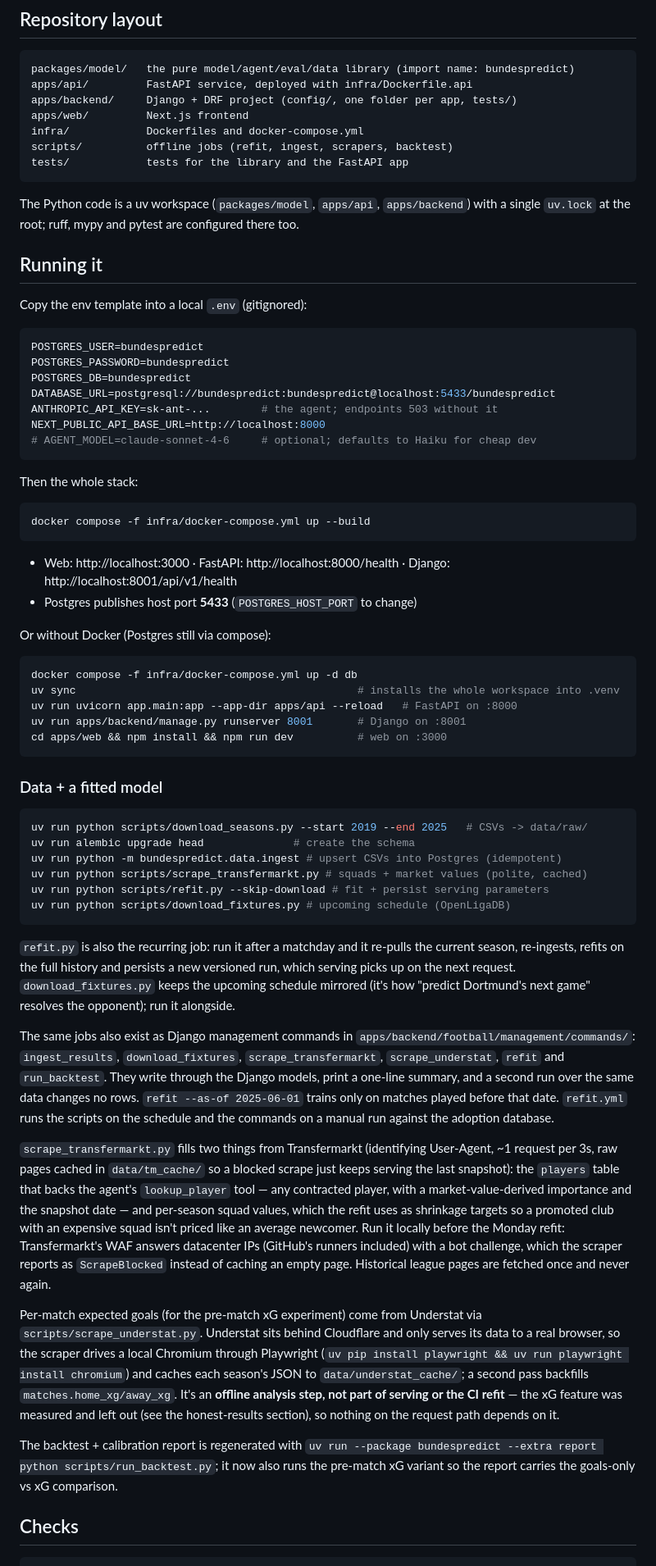
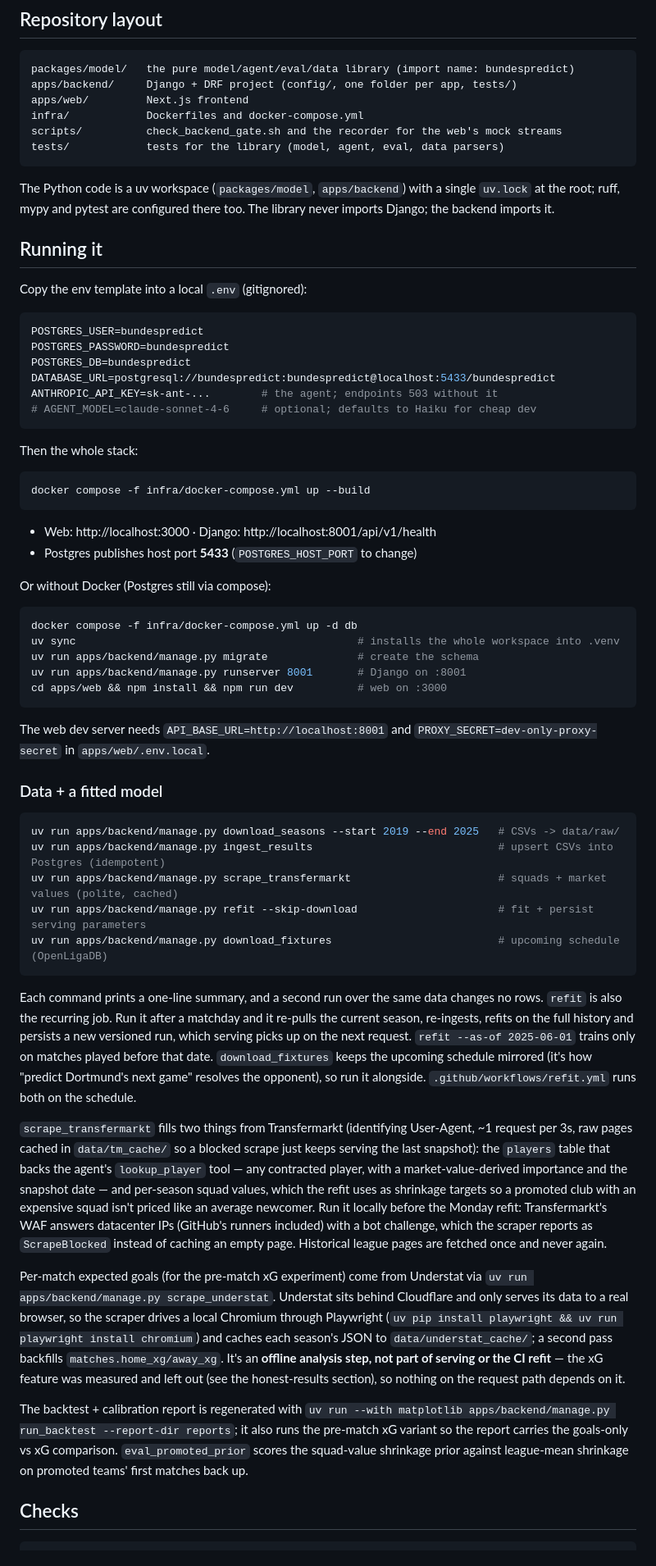
Before and after one commit to egeyesss/BundesPredict, a Markdown page: README.md, the part around one of its changes. Shown at 82% size. Drawn GitHub-style.

Commit message:
docs(repo): pointed the readme at the django commands
The setup, data and deployment sections still described FastAPI, Alembic
and the scripts folder. They now use manage.py commands, the backend
Railway service and the web env names (API_BASE_URL, PROXY_SECRET).
Also fixed the generated-by line in the committed backtest report.

````diff
--- a/README.md
+++ b/README.md
@@ -111,16 +111,16 @@ what it is: an auditable, bounded what-if with an explanation, not an edge.
 
 ```
 packages/model/   the pure model/agent/eval/data library (import name: bundespredict)
-apps/api/         FastAPI service, deployed with infra/Dockerfile.api
 apps/backend/     Django + DRF project (config/, one folder per app, tests/)
 apps/web/         Next.js frontend
 infra/            Dockerfiles and docker-compose.yml
-scripts/          offline jobs (refit, ingest, scrapers, backtest)
-tests/            tests for the library and the FastAPI app
+scripts/          check_backend_gate.sh and the recorder for the web's mock streams
+tests/            tests for the library (model, agent, eval, data parsers)
 ```
 
-The Python code is a uv workspace (`packages/model`, `apps/api`, `apps/backend`)
+The Python code is a uv workspace (`packages/model`, `apps/backend`)
 with a single `uv.lock` at the root; ruff, mypy and pytest are configured there too.
+The library never imports Django; the backend imports it.
 
 ## Running it
 
@@ -132,7 +132,6 @@ POSTGRES_PASSWORD=bundespredict
 POSTGRES_DB=bundespredict
 DATABASE_URL=postgresql://bundespredict:bundespredict@localhost:5433/bundespredict
 ANTHROPIC_API_KEY=sk-ant-...        # the agent; endpoints 503 without it
-NEXT_PUBLIC_API_BASE_URL=http://localhost:8000
 # AGENT_MODEL=claude-sonnet-4-6     # optional; defaults to Haiku for cheap dev
 ```
 
@@ -142,7 +141,7 @@ Then the whole stack:
 docker compose -f infra/docker-compose.yml up --build
 ```
 
-- Web: http://localhost:3000 · FastAPI: http://localhost:8000/health · Django: http://localhost:8001/api/v1/health
+- Web: http://localhost:3000 · Django: http://localhost:8001/api/v1/health
 - Postgres publishes host port **5433** (`POSTGRES_HOST_PORT` to change)
 
 Or without Docker (Postgres still via compose):
@@ -150,37 +149,31 @@ Or without Docker (Postgres still via compose):
 ```bash
 docker compose -f infra/docker-compose.yml up -d db
 uv sync                                            # installs the whole workspace into .venv
-uv run uvicorn app.main:app --app-dir apps/api --reload   # FastAPI on :8000
+uv run apps/backend/manage.py migrate              # create the schema
 uv run apps/backend/manage.py runserver 8001       # Django on :8001
 cd apps/web && npm install && npm run dev          # web on :3000
 ```
 
+The web dev server needs `API_BASE_URL=http://localhost:8001` and `PROXY_SECRET=dev-only-proxy-secret` in `apps/web/.env.local`.
+
 ### Data + a fitted model
 
 ```bash
-uv run python scripts/download_seasons.py --start 2019 --end 2025   # CSVs -> data/raw/
-uv run alembic upgrade head              # create the schema
-uv run python -m bundespredict.data.ingest # upsert CSVs into Postgres (idempotent)
-uv run python scripts/scrape_transfermarkt.py # squads + market values (polite, cached)
-uv run python scripts/refit.py --skip-download # fit + persist serving parameters
-uv run python scripts/download_fixtures.py # upcoming schedule (OpenLigaDB)
+uv run apps/backend/manage.py download_seasons --start 2019 --end 2025   # CSVs -> data/raw/
+uv run apps/backend/manage.py ingest_results                             # upsert CSVs into Postgres (idempotent)
+uv run apps/backend/manage.py scrape_transfermarkt                       # squads + market values (polite, cached)
+uv run apps/backend/manage.py refit --skip-download                      # fit + persist serving parameters
+uv run apps/backend/manage.py download_fixtures                          # upcoming schedule (OpenLigaDB)
 ```
 
-`refit.py` is also the recurring job: run it after a matchday and it re-pulls
-the current season, re-ingests, refits on the full history and persists a new
-versioned run, which serving picks up on the next request. `download_fixtures.py`
-keeps the upcoming schedule mirrored (it's how "predict Dortmund's next game"
-resolves the opponent); run it alongside.
+Each command prints a one-line summary, and a second run over the same data changes no rows.
+`refit` is also the recurring job.
+Run it after a matchday and it re-pulls the current season, re-ingests, refits on the full history and persists a new versioned run, which serving picks up on the next request.
+`refit --as-of 2025-06-01` trains only on matches played before that date.
+`download_fixtures` keeps the upcoming schedule mirrored (it's how "predict Dortmund's next game" resolves the opponent), so run it alongside.
+`.github/workflows/refit.yml` runs both on the schedule.
 
-The same jobs also exist as Django management commands in
-`apps/backend/football/management/commands/`: `ingest_results`, `download_fixtures`,
-`scrape_transfermarkt`, `scrape_understat`, `refit` and `run_backtest`. They write through
-the Django models, print a one-line summary, and a second run over the same data changes
-no rows. `refit --as-of 2025-06-01` trains only on matches played before that date.
-`refit.yml` runs the scripts on the schedule and the commands on a manual run against the
-adoption database.
-
-`scrape_transfermarkt.py` fills two things from Transfermarkt (identifying
+`scrape_transfermarkt` fills two things from Transfermarkt (identifying
 User-Agent, ~1 request per 3s, raw pages cached in `data/tm_cache/` so a
 blocked scrape just keeps serving the last snapshot): the `players` table that
 backs the agent's `lookup_player` tool — any contracted player, with a
@@ -192,7 +185,7 @@ with a bot challenge, which the scraper reports as `ScrapeBlocked` instead of
 caching an empty page. Historical league pages are fetched once and never again.
 
 Per-match expected goals (for the pre-match xG experiment) come from Understat via
-`scripts/scrape_understat.py`. Understat sits behind Cloudflare and only serves its
+`uv run apps/backend/manage.py scrape_understat`. Understat sits behind Cloudflare and only serves its
 data to a real browser, so the scraper drives a local Chromium through Playwright
 (`uv pip install playwright && uv run playwright install chromium`) and caches each season's
 JSON to `data/understat_cache/`; a second pass backfills `matches.home_xg/away_xg`.
@@ -201,9 +194,10 @@ feature was measured and left out (see the honest-results section), so nothing o
 the request path depends on it.
 
 The backtest + calibration report is regenerated with
-`uv run --package bundespredict --extra report python scripts/run_backtest.py`; it now
-also runs the pre-match xG variant so the report carries the goals-only vs xG
+`uv run --with matplotlib apps/backend/manage.py run_backtest --report-dir reports`; it also
+runs the pre-match xG variant so the report carries the goals-only vs xG
 comparison.
+`eval_promoted_prior` scores the squad-value shrinkage prior against league-mean shrinkage on promoted teams' first matches back up.
 
 ## Checks
 
````
Also changed, not shown: other parts of README.md (+8 -10 lines), reports/backtest_report.md (+1 -1 lines).
